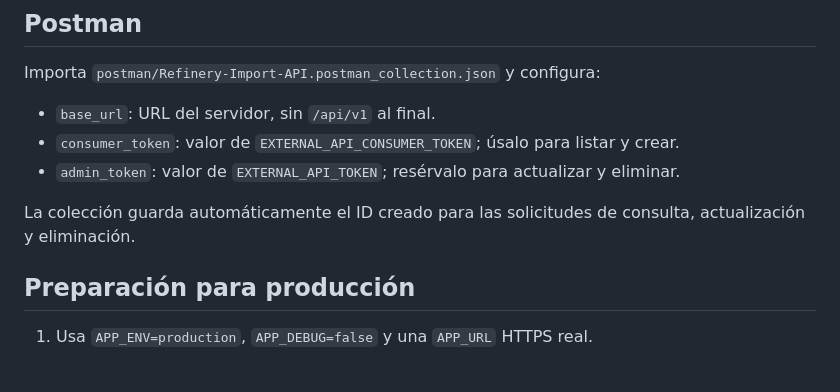
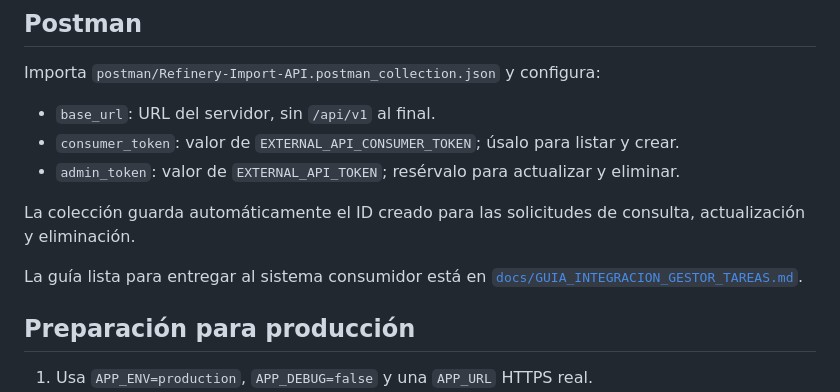
Before and after one commit to carlosmartde/Api_laravel, a Markdown page: README.md, the part around the change. Drawn GitHub-style; blank space fills up the shorter version.

Commit message:
docs(api): agregar guia para gestor de tareas

```diff
--- a/README.md
+++ b/README.md
@@ -143,6 +143,9 @@ Importa `postman/Refinery-Import-API.postman_collection.json` y configura:
 La colección guarda automáticamente el ID creado para las solicitudes de
 consulta, actualización y eliminación.
 
+La guía lista para entregar al sistema consumidor está en
+[`docs/GUIA_INTEGRACION_GESTOR_TAREAS.md`](docs/GUIA_INTEGRACION_GESTOR_TAREAS.md).
+
 ## Preparación para producción
 
 1. Usa `APP_ENV=production`, `APP_DEBUG=false` y una `APP_URL` HTTPS real.
```
Also changed, not shown: docs/GUIA_INTEGRACION_GESTOR_TAREAS.md (added, +340 -0 lines).
